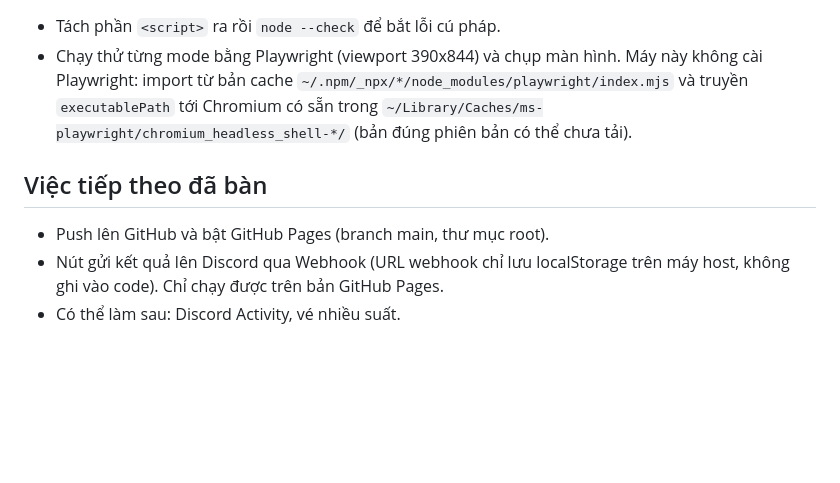
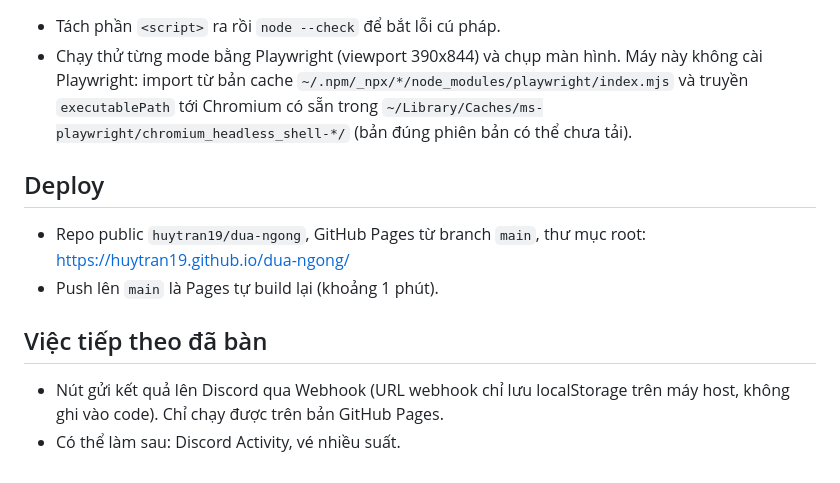
Before and after one commit to huytran19/dua-ngong, a Markdown page: CLAUDE.md, the part around the change. Rendered like a GitHub page; blank space fills up the shorter version.

Commit message:
Ghi link GitHub Pages vào CLAUDE.md
Co-Authored-By: Claude Opus 5.5 <noreply@anthropic.com>

```diff
--- a/CLAUDE.md
+++ b/CLAUDE.md
@@ -42,7 +42,10 @@ Game bốc thăm/giveaway chạy trên trình duyệt, dùng cho guild. Toàn b
 - Tách phần `<script>` ra rồi `node --check` để bắt lỗi cú pháp.
 - Chạy thử từng mode bằng Playwright (viewport 390x844) và chụp màn hình. Máy này không cài Playwright: import từ bản cache `~/.npm/_npx/*/node_modules/playwright/index.mjs` và truyền `executablePath` tới Chromium có sẵn trong `~/Library/Caches/ms-playwright/chromium_headless_shell-*/` (bản đúng phiên bản có thể chưa tải).
 
+## Deploy
+- Repo public `huytran19/dua-ngong`, GitHub Pages từ branch `main`, thư mục root: https://huytran19.github.io/dua-ngong/
+- Push lên `main` là Pages tự build lại (khoảng 1 phút).
+
 ## Việc tiếp theo đã bàn
-- Push lên GitHub và bật GitHub Pages (branch main, thư mục root).
 - Nút gửi kết quả lên Discord qua Webhook (URL webhook chỉ lưu localStorage trên máy host, không ghi vào code). Chỉ chạy được trên bản GitHub Pages.
 - Có thể làm sau: Discord Activity, vé nhiều suất.
```
